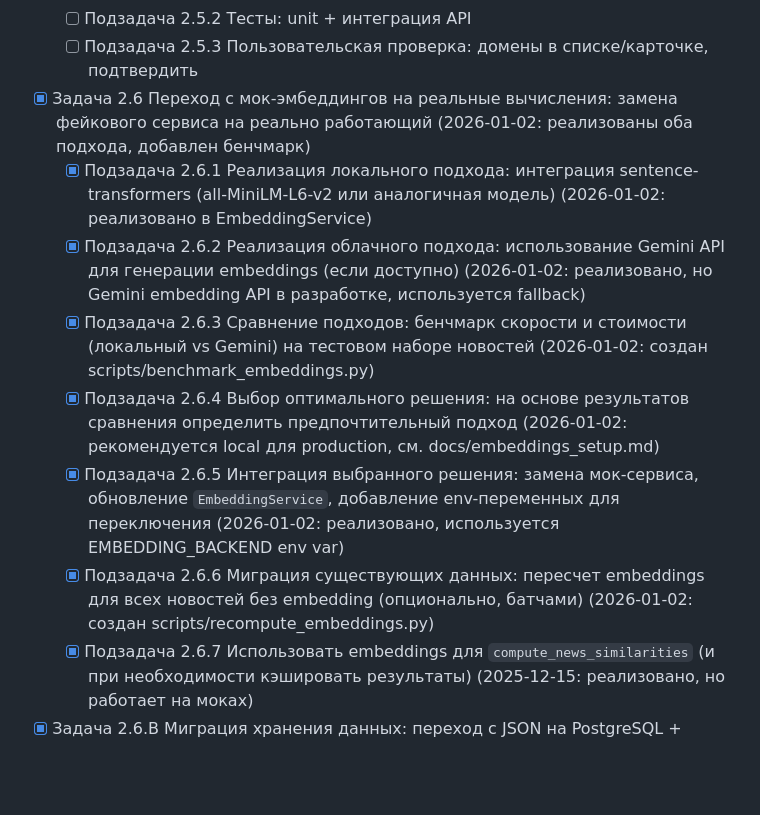
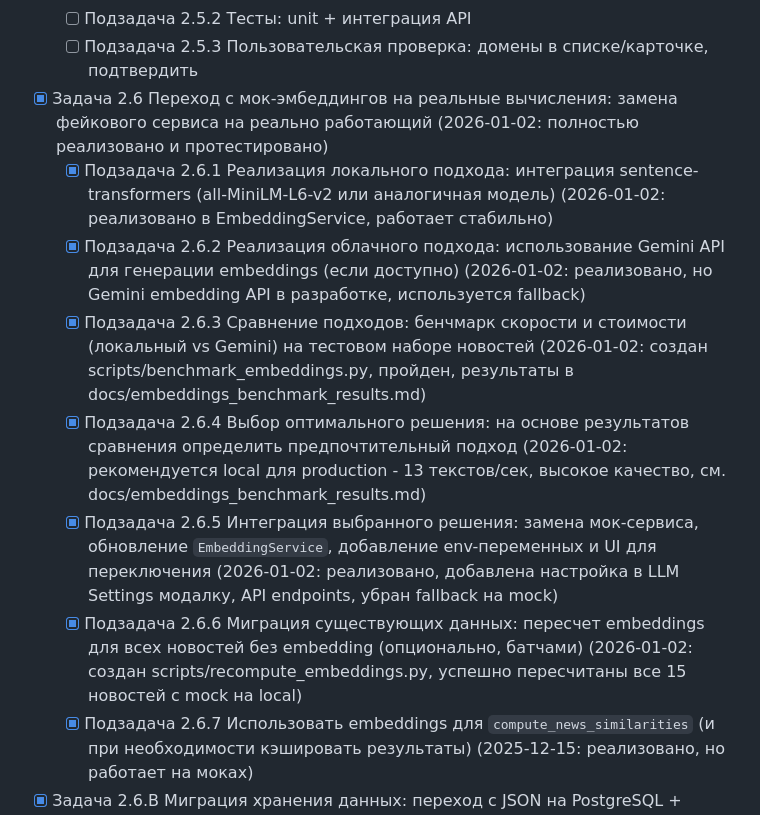
Before and after one commit to drdangr/SDASystem_v3, a Markdown page: docs/roadmap.md, the part around the change. Drawn GitHub-style; blank space fills up the shorter version.

```diff
--- a/docs/roadmap.md
+++ b/docs/roadmap.md
@@ -80,13 +80,13 @@
   - [ ] Подзадача 2.5.1 Обогащение news/story доменами, отображение в UI
   - [ ] Подзадача 2.5.2 Тесты: unit + интеграция API
   - [ ] Подзадача 2.5.3 Пользовательская проверка: домены в списке/карточке, подтвердить
-- [x] Задача 2.6 Переход с мок-эмбеддингов на реальные вычисления: замена фейкового сервиса на реально работающий (2026-01-02: реализованы оба подхода, добавлен бенчмарк)
-  - [x] Подзадача 2.6.1 Реализация локального подхода: интеграция sentence-transformers (all-MiniLM-L6-v2 или аналогичная модель) (2026-01-02: реализовано в EmbeddingService)
+- [x] Задача 2.6 Переход с мок-эмбеддингов на реальные вычисления: замена фейкового сервиса на реально работающий (2026-01-02: полностью реализовано и протестировано)
+  - [x] Подзадача 2.6.1 Реализация локального подхода: интеграция sentence-transformers (all-MiniLM-L6-v2 или аналогичная модель) (2026-01-02: реализовано в EmbeddingService, работает стабильно)
   - [x] Подзадача 2.6.2 Реализация облачного подхода: использование Gemini API для генерации embeddings (если доступно) (2026-01-02: реализовано, но Gemini embedding API в разработке, используется fallback)
-  - [x] Подзадача 2.6.3 Сравнение подходов: бенчмарк скорости и стоимости (локальный vs Gemini) на тестовом наборе новостей (2026-01-02: создан scripts/benchmark_embeddings.py)
-  - [x] Подзадача 2.6.4 Выбор оптимального решения: на основе результатов сравнения определить предпочтительный подход (2026-01-02: рекомендуется local для production, см. docs/embeddings_setup.md)
-  - [x] Подзадача 2.6.5 Интеграция выбранного решения: замена мок-сервиса, обновление `EmbeddingService`, добавление env-переменных для переключения (2026-01-02: реализовано, используется EMBEDDING_BACKEND env var)
-  - [x] Подзадача 2.6.6 Миграция существующих данных: пересчет embeddings для всех новостей без embedding (опционально, батчами) (2026-01-02: создан scripts/recompute_embeddings.py)
+  - [x] Подзадача 2.6.3 Сравнение подходов: бенчмарк скорости и стоимости (локальный vs Gemini) на тестовом наборе новостей (2026-01-02: создан scripts/benchmark_embeddings.py, пройден, результаты в docs/embeddings_benchmark_results.md)
+  - [x] Подзадача 2.6.4 Выбор оптимального решения: на основе результатов сравнения определить предпочтительный подход (2026-01-02: рекомендуется local для production - 13 текстов/сек, высокое качество, см. docs/embeddings_benchmark_results.md)
+  - [x] Подзадача 2.6.5 Интеграция выбранного решения: замена мок-сервиса, обновление `EmbeddingService`, добавление env-переменных и UI для переключения (2026-01-02: реализовано, добавлена настройка в LLM Settings модалку, API endpoints, убран fallback на mock)
+  - [x] Подзадача 2.6.6 Миграция существующих данных: пересчет embeddings для всех новостей без embedding (опционально, батчами) (2026-01-02: создан scripts/recompute_embeddings.py, успешно пересчитаны все 15 новостей с mock на local)
   - [x] Подзадача 2.6.7 Использовать embeddings для `compute_news_similarities` (и при необходимости кэшировать результаты) (2025-12-15: реализовано, но работает на моках)
 - [x] Задача 2.6.B Миграция хранения данных: переход с JSON на PostgreSQL + pgvector (2025-12-15: выполнено — все вычислимые данные теперь в БД)
   - [x] Подзадача 2.6.B.1 Проектирование схемы БД: определить структуру таблиц для всех сущностей (news, actors, stories, events, domains, relations) (2025-12-15: схема создана в docs/database_schema.md)
```
Also changed, not shown: docs/architecture/backend.md (+10 -0 lines), docs/embeddings_setup.md (+64 -4 lines).
